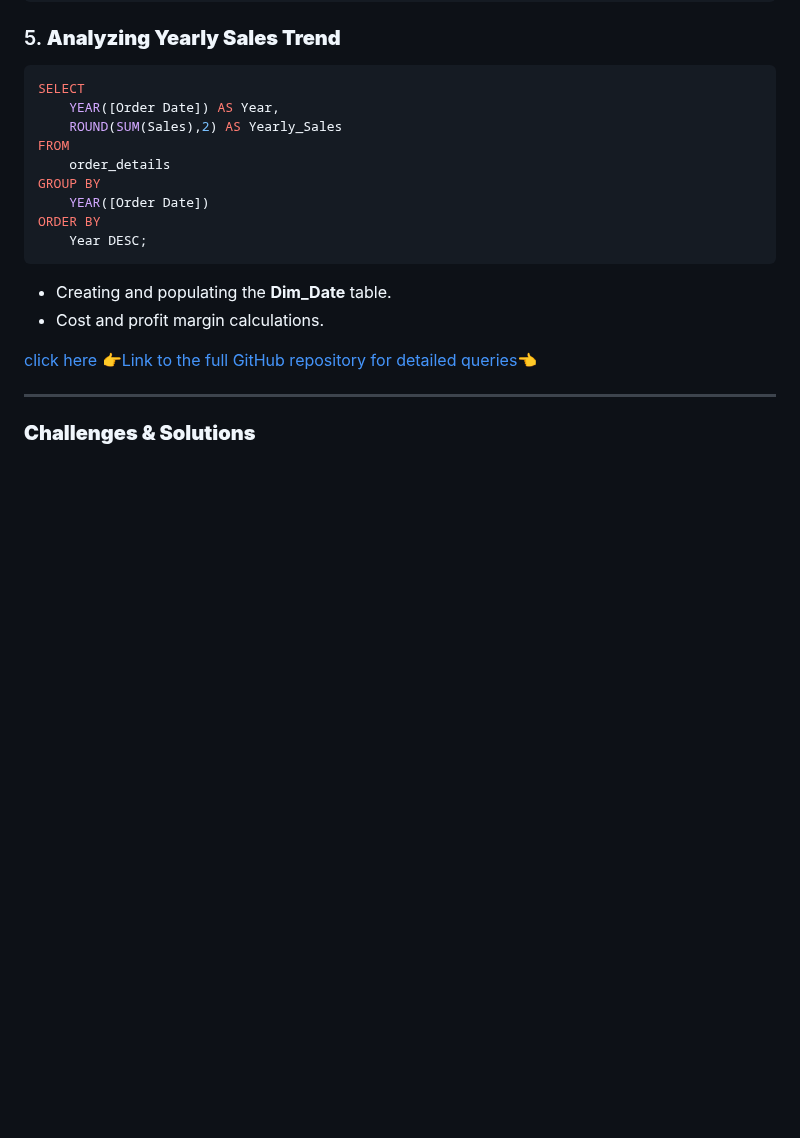
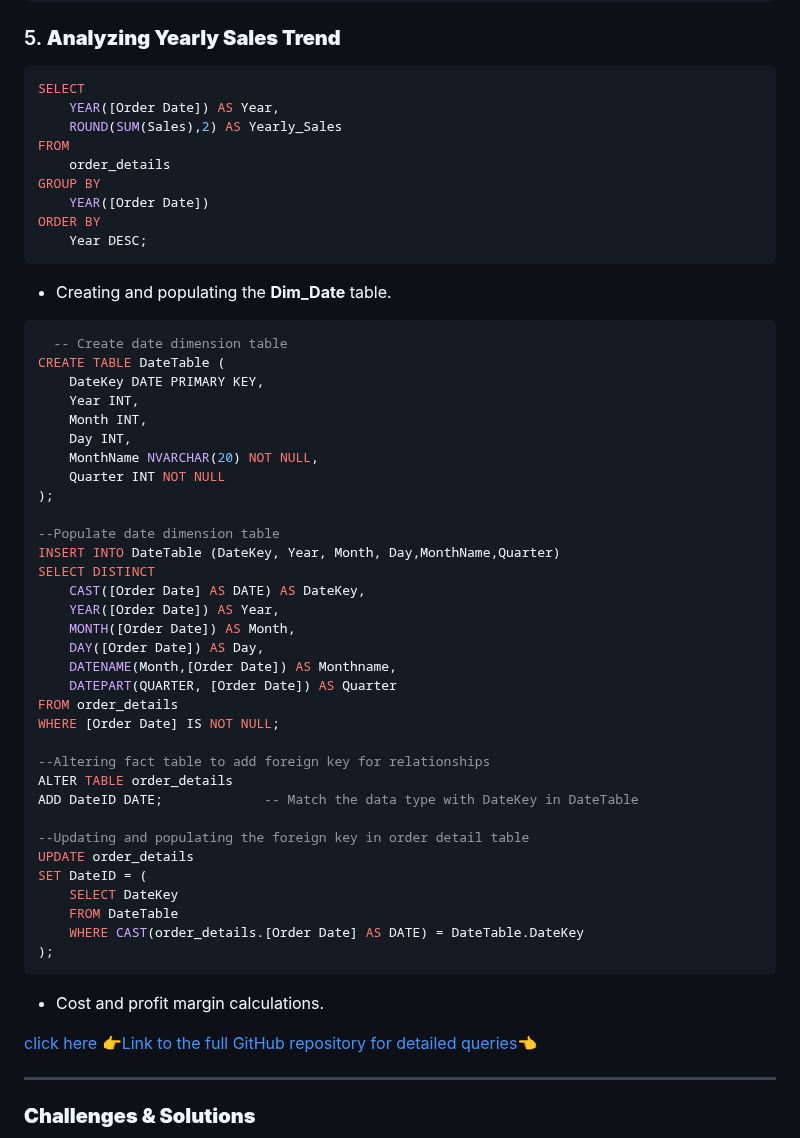
Before and after one commit to Tibson-spec/Adedotun-Toheeb-Portfolio, a Markdown page: README.md, the part around the change. GitHub-like rendering; blank space fills up the shorter version.

````diff
--- a/README.md
+++ b/README.md
@@ -166,7 +166,44 @@ GROUP BY
 ORDER BY
     Year DESC;
 ```
+
 - Creating and populating the **Dim_Date** table.
+```sql
+  -- Create date dimension table
+CREATE TABLE DateTable (
+    DateKey DATE PRIMARY KEY,
+    Year INT,
+    Month INT,
+    Day INT,
+	MonthName NVARCHAR(20) NOT NULL,
+    Quarter INT NOT NULL
+);
+
+--Populate date dimension table
+INSERT INTO DateTable (DateKey, Year, Month, Day,MonthName,Quarter)
+SELECT DISTINCT
+    CAST([Order Date] AS DATE) AS DateKey,
+    YEAR([Order Date]) AS Year,
+    MONTH([Order Date]) AS Month,
+    DAY([Order Date]) AS Day,
+	DATENAME(Month,[Order Date]) AS Monthname,
+    DATEPART(QUARTER, [Order Date]) AS Quarter
+FROM order_details
+WHERE [Order Date] IS NOT NULL;
+
+--Altering fact table to add foreign key for relationships
+ALTER TABLE order_details
+ADD DateID DATE;             -- Match the data type with DateKey in DateTable
+
+--Updating and populating the foreign key in order detail table
+UPDATE order_details
+SET DateID = (
+    SELECT DateKey
+    FROM DateTable
+    WHERE CAST(order_details.[Order Date] AS DATE) = DateTable.DateKey
+);
+```
+
 - Cost and profit margin calculations.
 
 [click here 👉Link to the full GitHub repository for detailed queries👈](https://github.com/Tibson-spec/Sample-Superstore-Dataset-Project)
````
